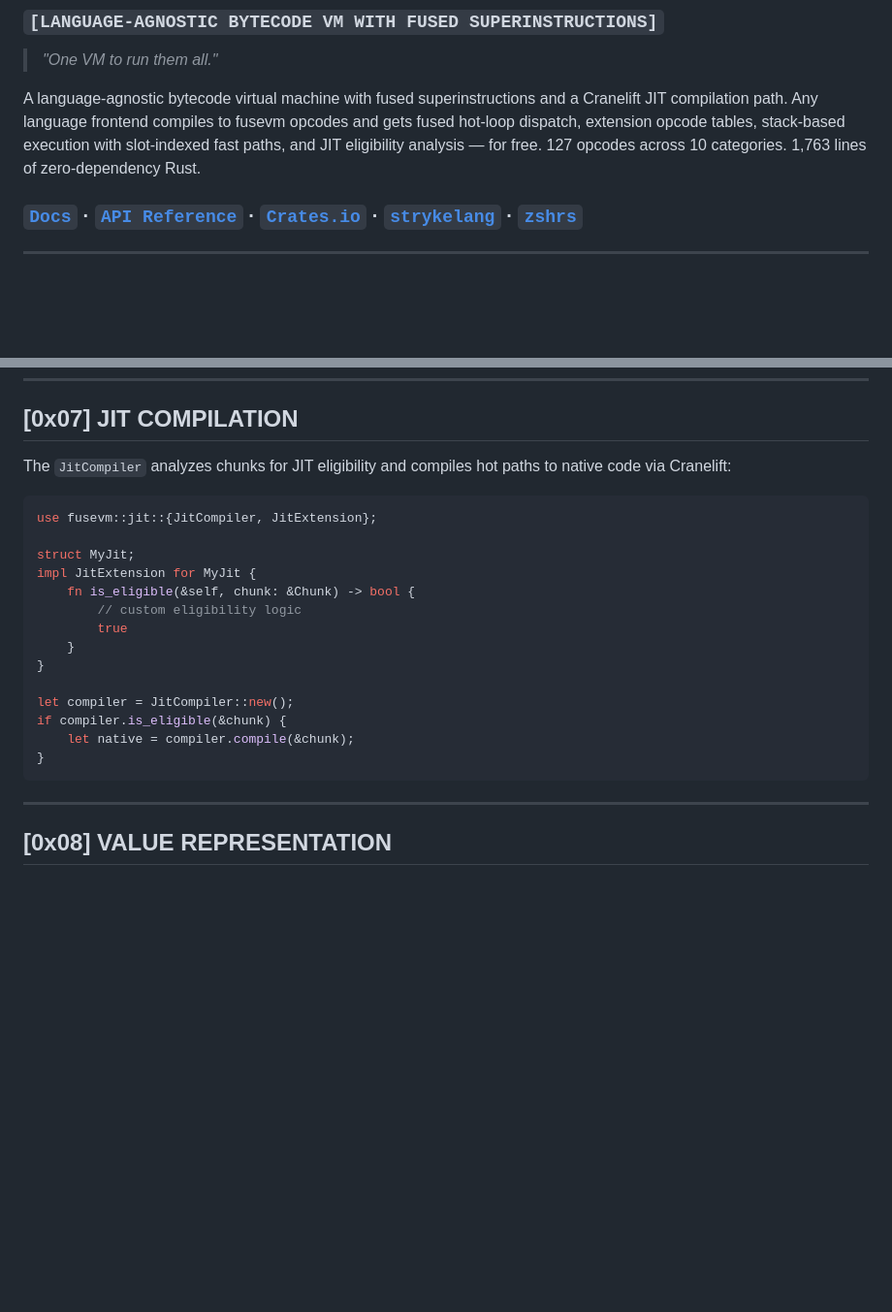
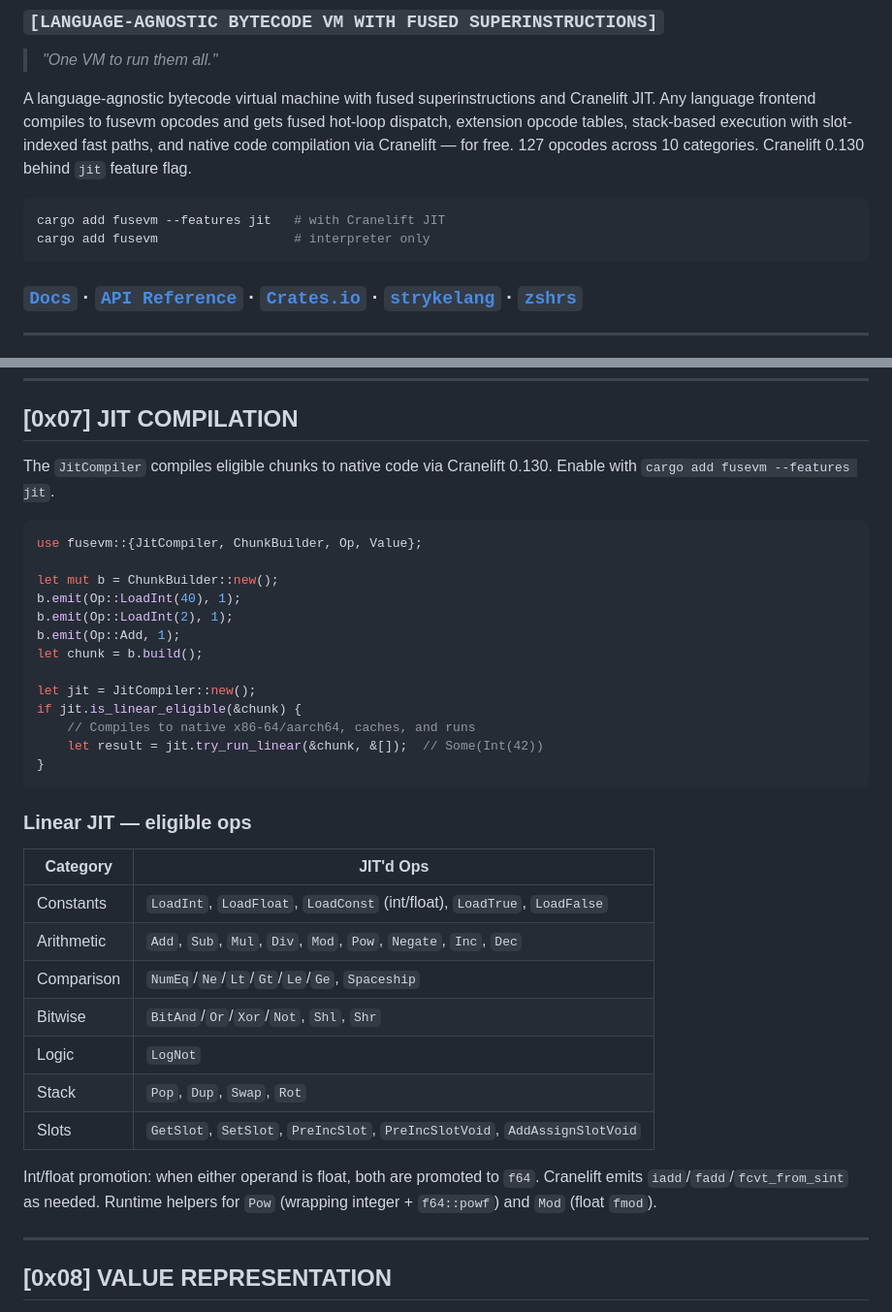
Before and after one commit to MenkeTechnologies/fusevm, a Markdown page: README.md, 2 parts joined by grey strips. Shown at 97% size. GitHub-like rendering; blank space fills up the shorter version.

Commit message:
update README: document real Cranelift JIT with eligible ops table

````diff
--- a/README.md
+++ b/README.md
@@ -17,7 +17,12 @@
 
 > *"One VM to run them all."*
 
-A language-agnostic bytecode virtual machine with fused superinstructions and a Cranelift JIT compilation path. Any language frontend compiles to fusevm opcodes and gets fused hot-loop dispatch, extension opcode tables, stack-based execution with slot-indexed fast paths, and JIT eligibility analysis — for free. 127 opcodes across 10 categories. 1,763 lines of zero-dependency Rust.
+A language-agnostic bytecode virtual machine with fused superinstructions and Cranelift JIT. Any language frontend compiles to fusevm opcodes and gets fused hot-loop dispatch, extension opcode tables, stack-based execution with slot-indexed fast paths, and native code compilation via Cranelift — for free. 127 opcodes across 10 categories. Cranelift 0.130 behind `jit` feature flag.
+
+```sh
+cargo add fusevm --features jit   # with Cranelift JIT
+cargo add fusevm                  # interpreter only
+```
 
 ### [`Docs`](https://menketechnologies.github.io/fusevm/) · [`API Reference`](https://docs.rs/fusevm) · [`Crates.io`](https://crates.io/crates/fusevm) · [`strykelang`](https://github.com/MenkeTechnologies/strykelang) · [`zshrs`](https://github.com/MenkeTechnologies/zshrs)
 
@@ -166,24 +171,37 @@ stryke registers ~450 extended ops. zshrs registers ~20. They don't conflict —
 
 ## [0x07] JIT COMPILATION
 
-The `JitCompiler` analyzes chunks for JIT eligibility and compiles hot paths to native code via Cranelift:
+The `JitCompiler` compiles eligible chunks to native code via Cranelift 0.130. Enable with `cargo add fusevm --features jit`.
 
 ```rust
-use fusevm::jit::{JitCompiler, JitExtension};
+use fusevm::{JitCompiler, ChunkBuilder, Op, Value};
 
-struct MyJit;
-impl JitExtension for MyJit {
-    fn is_eligible(&self, chunk: &Chunk) -> bool {
-        // custom eligibility logic
-        true
-    }
-}
+let mut b = ChunkBuilder::new();
+b.emit(Op::LoadInt(40), 1);
+b.emit(Op::LoadInt(2), 1);
+b.emit(Op::Add, 1);
+let chunk = b.build();
 
-let compiler = JitCompiler::new();
-if compiler.is_eligible(&chunk) {
-    let native = compiler.compile(&chunk);
+let jit = JitCompiler::new();
+if jit.is_linear_eligible(&chunk) {
+    // Compiles to native x86-64/aarch64, caches, and runs
+    let result = jit.try_run_linear(&chunk, &[]);  // Some(Int(42))
 }
 ```
+
+### Linear JIT — eligible ops
+
+| Category | JIT'd Ops |
+|----------|-----------|
+| Constants | `LoadInt`, `LoadFloat`, `LoadConst` (int/float), `LoadTrue`, `LoadFalse` |
+| Arithmetic | `Add`, `Sub`, `Mul`, `Div`, `Mod`, `Pow`, `Negate`, `Inc`, `Dec` |
+| Comparison | `NumEq`/`Ne`/`Lt`/`Gt`/`Le`/`Ge`, `Spaceship` |
+| Bitwise | `BitAnd`/`Or`/`Xor`/`Not`, `Shl`, `Shr` |
+| Logic | `LogNot` |
+| Stack | `Pop`, `Dup`, `Swap`, `Rot` |
+| Slots | `GetSlot`, `SetSlot`, `PreIncSlot`, `PreIncSlotVoid`, `AddAssignSlotVoid` |
+
+Int/float promotion: when either operand is float, both are promoted to `f64`. Cranelift emits `iadd`/`fadd`/`fcvt_from_sint` as needed. Runtime helpers for `Pow` (wrapping integer + `f64::powf`) and `Mod` (float `fmod`).
 
 ---
 
````
